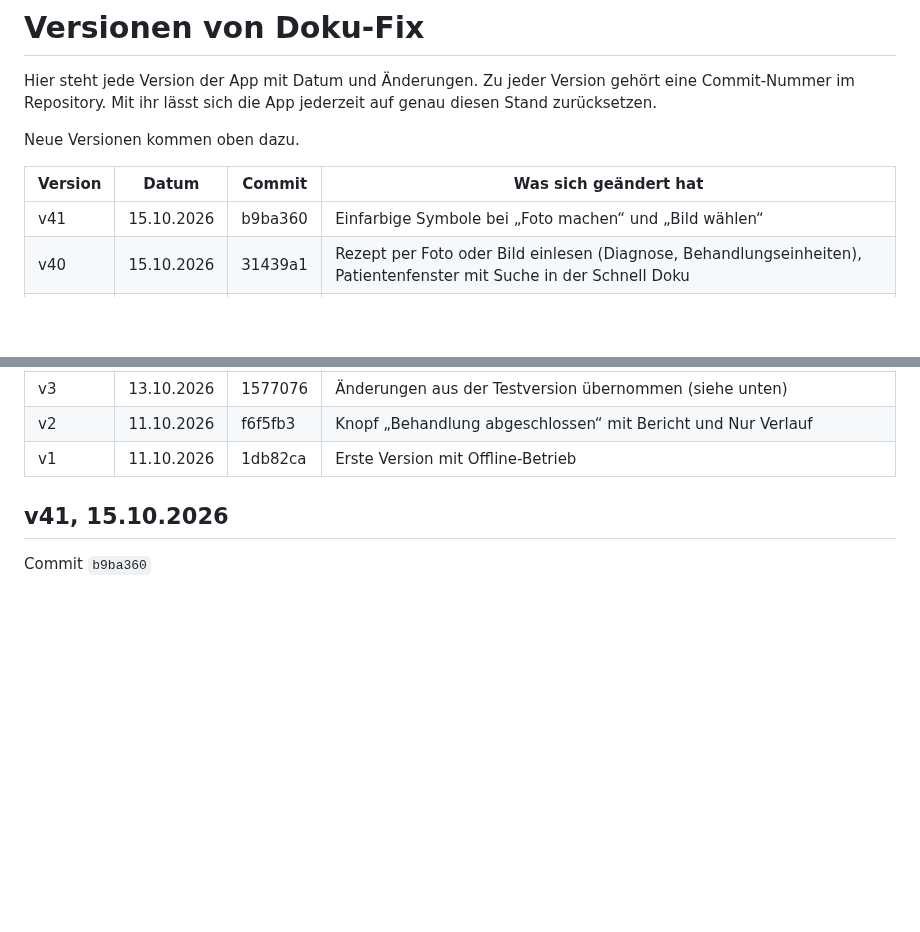
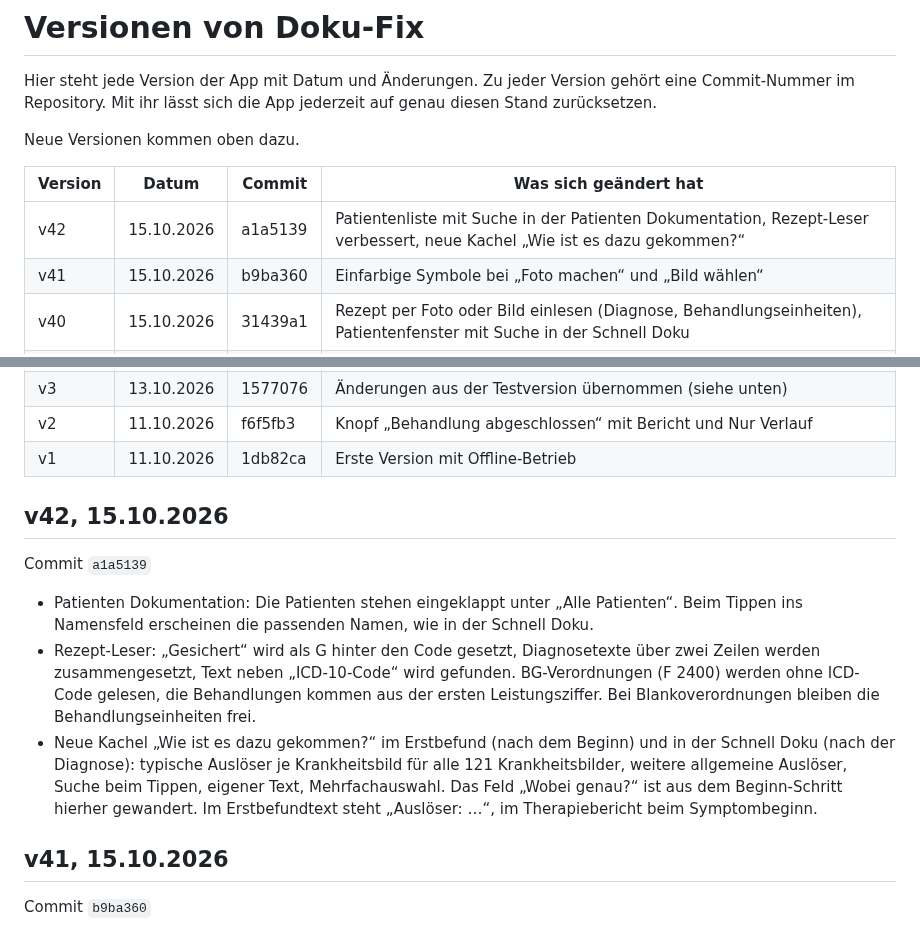
Before and after one commit to 8gcbdy8y5g-cyber/Doku-fix, a Markdown page: VERSIONEN.md, 2 parts joined by grey strips. Drawn GitHub-style; blank space fills up the shorter version.

Commit message:
VERSIONEN: v42
Co-Authored-By: Claude Opus 5.5 <noreply@anthropic.com>
Claude-Session: https://claude.ai/code/session_018KFX8sjiKi8Cv6XqnNrPyi

```diff
--- a/VERSIONEN.md
+++ b/VERSIONEN.md
@@ -6,6 +6,7 @@ Neue Versionen kommen oben dazu.
 
 | Version | Datum | Commit | Was sich geändert hat |
 |---|---|---|---|
+| v42 | 15.10.2026 | a1a5139 | Patientenliste mit Suche in der Patienten Dokumentation, Rezept-Leser verbessert, neue Kachel „Wie ist es dazu gekommen?“ |
 | v41 | 15.10.2026 | b9ba360 | Einfarbige Symbole bei „Foto machen“ und „Bild wählen“ |
 | v40 | 15.10.2026 | 31439a1 | Rezept per Foto oder Bild einlesen (Diagnose, Behandlungseinheiten), Patientenfenster mit Suche in der Schnell Doku |
 | v39 | 15.10.2026 | a99bae3 | Absturz in der Schnell Doku behoben (Fehler „n.name“) |
@@ -47,6 +48,14 @@ Neue Versionen kommen oben dazu.
 | v3 | 13.10.2026 | 1577076 | Änderungen aus der Testversion übernommen (siehe unten) |
 | v2 | 11.10.2026 | f6f5fb3 | Knopf „Behandlung abgeschlossen“ mit Bericht und Nur Verlauf |
 | v1 | 11.10.2026 | 1db82ca | Erste Version mit Offline-Betrieb |
+
+## v42, 15.10.2026
+
+Commit `a1a5139`
+
+- Patienten Dokumentation: Die Patienten stehen eingeklappt unter „Alle Patienten“. Beim Tippen ins Namensfeld erscheinen die passenden Namen, wie in der Schnell Doku.
+- Rezept-Leser: „Gesichert“ wird als G hinter den Code gesetzt, Diagnosetexte über zwei Zeilen werden zusammengesetzt, Text neben „ICD-10-Code“ wird gefunden. BG-Verordnungen (F 2400) werden ohne ICD-Code gelesen, die Behandlungen kommen aus der ersten Leistungsziffer. Bei Blankoverordnungen bleiben die Behandlungseinheiten frei.
+- Neue Kachel „Wie ist es dazu gekommen?“ im Erstbefund (nach dem Beginn) und in der Schnell Doku (nach der Diagnose): typische Auslöser je Krankheitsbild für alle 121 Krankheitsbilder, weitere allgemeine Auslöser, Suche beim Tippen, eigener Text, Mehrfachauswahl. Das Feld „Wobei genau?“ ist aus dem Beginn-Schritt hierher gewandert. Im Erstbefundtext steht „Auslöser: …“, im Therapiebericht beim Symptombeginn.
 
 ## v41, 15.10.2026
 
```
